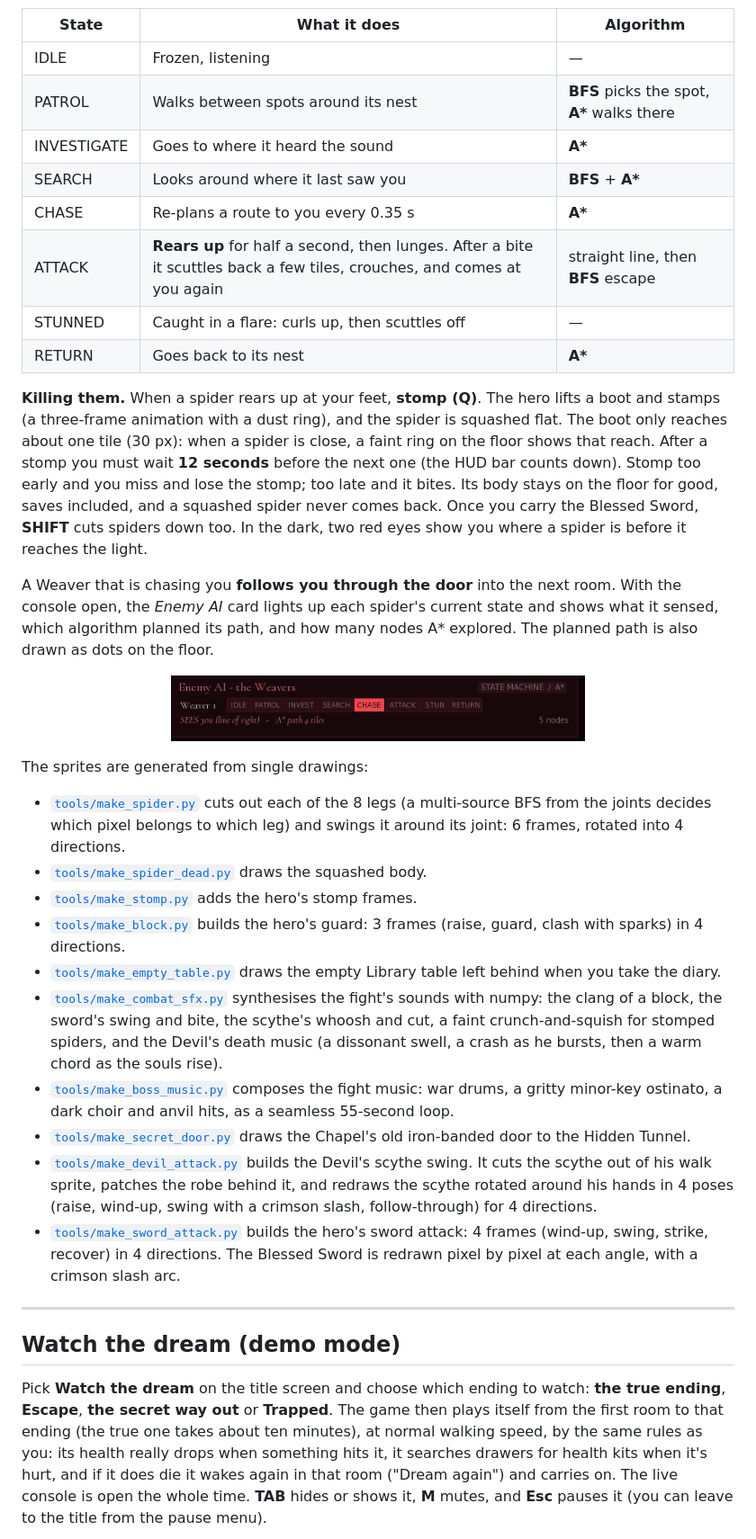
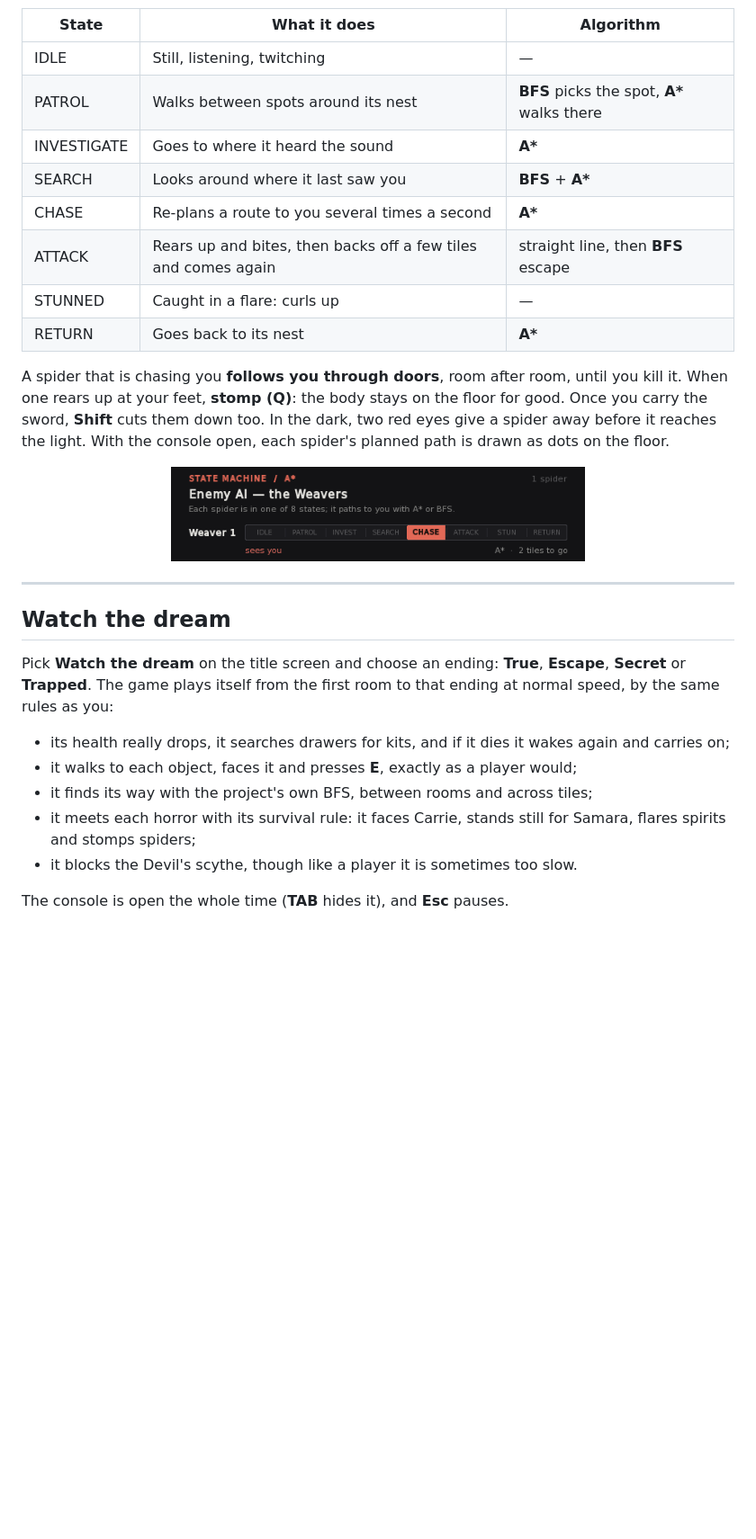
Before and after one commit to nishik2811-cell/THE-CRIMSON-SLEEP, a Markdown page: README.md, the part around one of its changes. Shown at 90% size. Drawn GitHub-style; pictures changed too: docs/images/card_ai.png; blank space fills up the shorter version.

```diff
--- a/README.md
+++ b/README.md
@@ -159,51 +271,36 @@ stateDiagram-v2
 
 | State | What it does | Algorithm |
 |---|---|---|
-| IDLE | Frozen, listening | — |
+| IDLE | Still, listening, twitching | — |
 | PATROL | Walks between spots around its nest | **BFS** picks the spot, **A\*** walks there |
 | INVESTIGATE | Goes to where it heard the sound | **A\*** |
 | SEARCH | Looks around where it last saw you | **BFS** + **A\*** |
-| CHASE | Re-plans a route to you every 0.35 s | **A\*** |
-| ATTACK | **Rears up** for half a second, then lunges. After a bite it scuttles back a few tiles, crouches, and comes at you again | straight line, then **BFS** escape |
-| STUNNED | Caught in a flare: curls up, then scuttles off | — |
+| CHASE | Re-plans a route to you several times a second | **A\*** |
+| ATTACK | Rears up and bites, then backs off a few tiles and comes again | straight line, then **BFS** escape |
+| STUNNED | Caught in a flare: curls up | — |
 | RETURN | Goes back to its nest | **A\*** |
 
-**Killing them.** When a spider rears up at your feet, **stomp (Q)**. The hero lifts a boot and stamps
-(a three-frame animation with a dust ring), and the spider is squashed flat. The boot only reaches about
-one tile (30 px): when a spider is close, a faint ring on the floor shows that reach. After a stomp you
-must wait **12 seconds** before the next one (the HUD bar counts down). Stomp too early and you miss and
-lose the stomp; too late and it bites. Its body stays on the floor for good, saves included, and a
-squashed spider never comes back. Once you carry the Blessed Sword, **SHIFT** cuts spiders down too. In
-the dark, two red eyes show you where a spider is before it reaches the light.
+A spider that is chasing you **follows you through doors**, room after room, until you kill it. When
+one rears up at your feet, **stomp (Q)**: the body stays on the floor for good. Once you carry the
+sword, **Shift** cuts them down too. In the dark, two red eyes give a spider away before it reaches
+the light. With the console open, each spider's planned path is drawn as dots on the floor.
 
-A Weaver that is chasing you **follows you through the door** into the next room. With the console
-open, the *Enemy AI* card lights up each spider's current state and shows what it sensed, which
-algorithm planned its path, and how many nodes A\* explored. The planned path is also drawn as dots on the floor.
-
-<p align="center"><img src="docs/images/card_ai.png" alt="Enemy AI card" width="460"></p>
-
-The sprites are generated from single drawings:
-- [`tools/make_spider.py`](tools/make_spider.py) cuts out each of the 8 legs (a multi-source BFS from the joints decides which pixel belongs to which leg) and swings it around its joint: 6 frames, rotated into 4 directions.
-- [`tools/make_spider_dead.py`](tools/make_spider_dead.py) draws the squashed body.
-- [`tools/make_stomp.py`](tools/make_stomp.py) adds the hero's stomp frames.
-- [`tools/make_block.py`](tools/make_block.py) builds the hero's guard: 3 frames (raise, guard, clash with sparks) in 4 directions.
-- [`tools/make_empty_table.py`](tools/make_empty_table.py) draws the empty Library table left behind when you take the diary.
-- [`tools/make_combat_sfx.py`](tools/make_combat_sfx.py) synthesises the fight's sounds with numpy: the clang of a block, the sword's swing and bite, the scythe's whoosh and cut, a faint crunch-and-squish for stomped spiders, and the Devil's death music (a dissonant swell, a crash as he bursts, then a warm chord as the souls rise).
-- [`tools/make_boss_music.py`](tools/make_boss_music.py) composes the fight music: war drums, a gritty minor-key ostinato, a dark choir and anvil hits, as a seamless 55-second loop.
-- [`tools/make_secret_door.py`](tools/make_secret_door.py) draws the Chapel's old iron-banded door to the Hidden Tunnel.
-- [`tools/make_devil_attack.py`](tools/make_devil_attack.py) builds the Devil's scythe swing. It cuts the scythe out of his walk sprite, patches the robe behind it, and redraws the scythe rotated around his hands in 4 poses (raise, wind-up, swing with a crimson slash, follow-through) for 4 directions.
-- [`tools/make_sword_attack.py`](tools/make_sword_attack.py) builds the hero's sword attack: 4 frames (wind-up, swing, strike, recover) in 4 directions. The Blessed Sword is redrawn pixel by pixel at each angle, with a crimson slash arc.
+<p align="center"><img src="docs/images/card_ai.png" alt="The enemy AI section of the console" width="460"></p>
 
 ---
 
-## Watch the dream (demo mode)
+## Watch the dream
 
-Pick **Watch the dream** on the title screen and choose which ending to watch: **the true ending**,
-**Escape**, **the secret way out** or **Trapped**. The game then plays itself from the first room to that
-ending (the true one takes about ten minutes), at normal walking speed, by the same rules as you: its health
-really drops when something hits it, it searches drawers for health kits when it's hurt, and if it
-does die it wakes again in that room ("Dream again") and carries on. The live console is open the whole
-time. **TAB** hides or shows it, **M** mutes, and **Esc** pauses it (you can leave to the title from the pause menu).
+Pick **Watch the dream** on the title screen and choose an ending: **True**, **Escape**, **Secret**
+or **Trapped**. The game plays itself from the first room to that ending at normal speed, by the
+same rules as you:
+- its health really drops, it searches drawers for kits, and if it dies it wakes again and carries on;
+- it walks to each object, faces it and presses **E**, exactly as a player would;
+- it finds its way with the project's own BFS, between rooms and across tiles;
+- it meets each horror with its survival rule: it faces Carrie, stands still for Samara, flares spirits and stomps spiders;
+- it blocks the Devil's scythe, though like a player it is sometimes too slow.
+
+The console is open the whole time (**TAB** hides it), and **Esc** pauses.
 
 <p align="center"><img src="docs/images/demo.png" alt="Demo mode" width="900"></p>
 
```
Also changed, not shown: other parts of README.md (+241 -250 lines), docs/images/card_bst.png, docs/images/console.png, docs/images/console_ai.png, docs/images/crypt.png, docs/images/demo.png, 3 other files.
